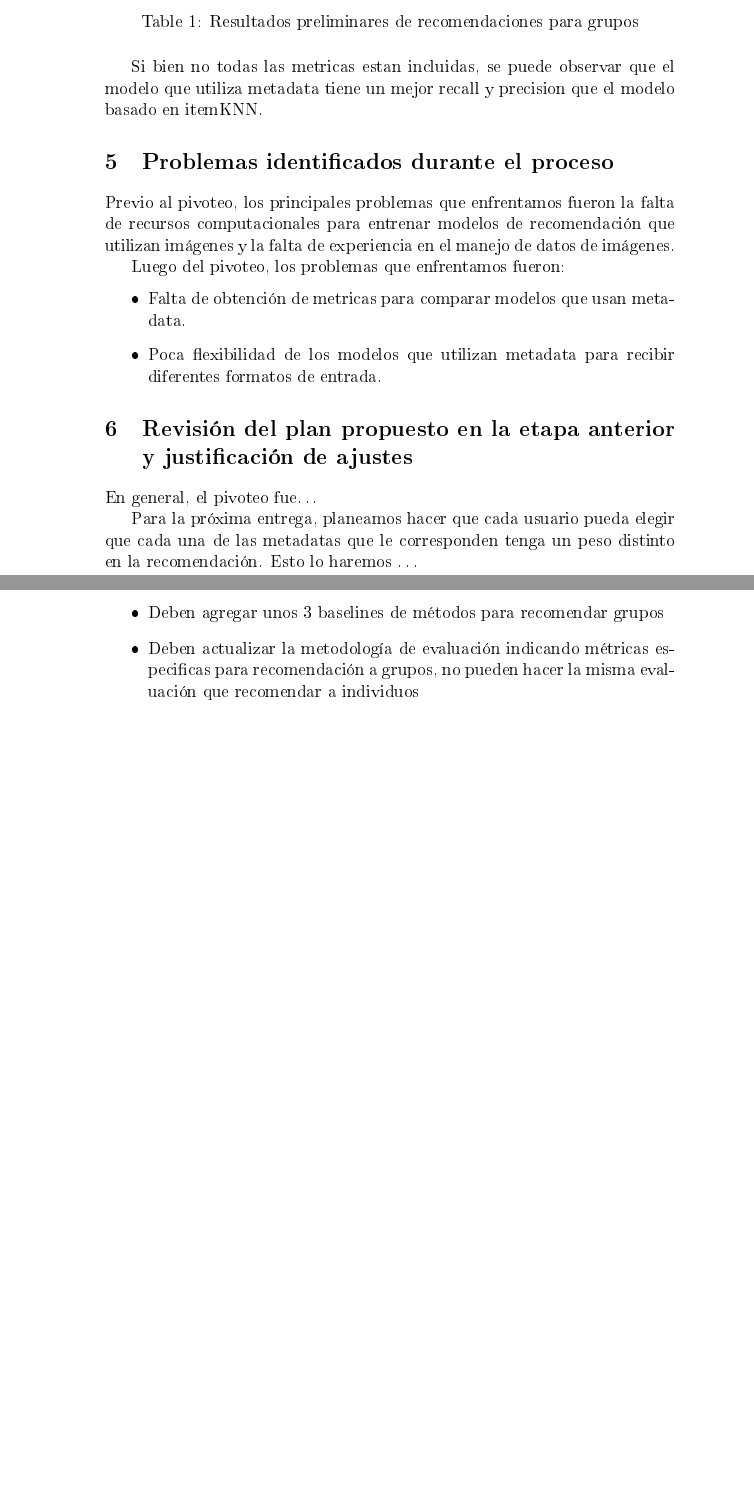
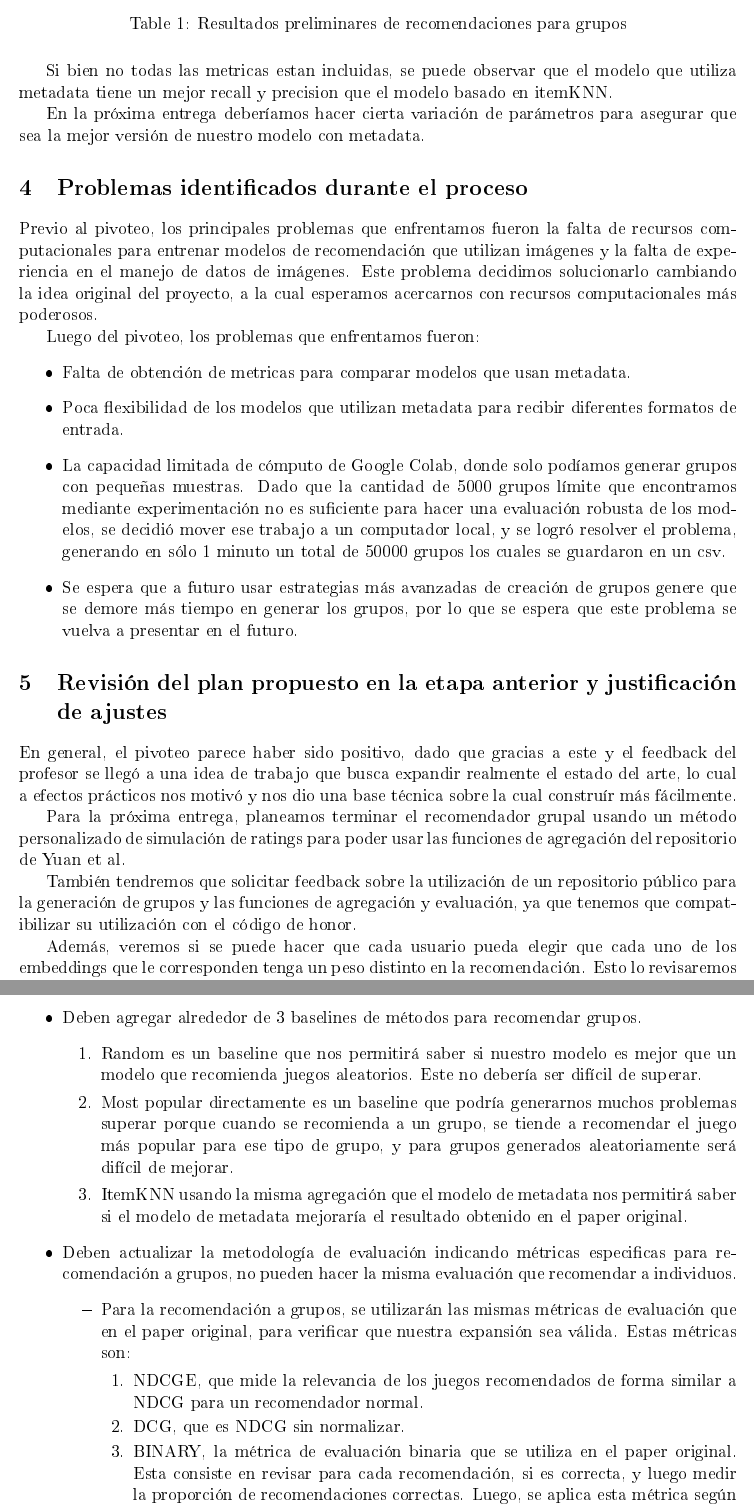
Before and after one commit to NicoJGutierrez/RecSysProyectoFinal, a LaTeX document (informe/acl2023.tex): two parts of pages 3 and 4 of 4, joined at a grey line, cut so that both start at the same text, the shorter picture padded with empty space. The pictures show the PDF file informe/acl2023.pdf that the author committed with the source.

Commit message:
feat: actualizado informe para entrega 2

```diff
--- a/informe/acl2023.tex
+++ b/informe/acl2023.tex
@@ -72,7 +74,7 @@ El recomendador que utiliza metadata lo comparamos con el de ItemKNN para varios
 
 Si bien no todas las metricas estan incluidas, se puede observar que el modelo que utiliza metadata tiene un mejor recall y precision que el modelo basado en itemKNN.
 
-% Reemplazar las tablas cuando tengamos los resultados de los modelos.
+En la próxima entrega deberíamos hacer cierta variación de parámetros para asegurar que sea la mejor versión de nuestro modelo con metadata.
 
 \begin{comment}
 \begin{itemize}
@@ -120,19 +122,26 @@ Si bien no todas las metricas estan incluidas, se puede observar que el modelo q
 
 \section{Problemas identificados durante el proceso}
 
-Previo al pivoteo, los principales problemas que enfrentamos fueron la falta de recursos computacionales para entrenar modelos de recomendación que utilizan imágenes y la falta de experiencia en el manejo de datos de imágenes. % Creo que teníamos un problema más pero no me acuerdo cuál era.
+Previo al pivoteo, los principales problemas que enfrentamos fueron la falta de recursos computacionales para entrenar modelos de recomendación que utilizan imágenes y la falta de experiencia en el manejo de datos de imágenes. Este problema decidimos solucionarlo cambiando la idea original del proyecto, a la cual esperamos acercarnos con recursos computacionales más poderosos.
 
 Luego del pivoteo, los problemas que enfrentamos fueron:
 \begin{itemize}
     \item Falta de obtención de metricas para comparar modelos que usan metadata.
     \item Poca flexibilidad de los modelos que utilizan metadata para recibir diferentes formatos de entrada.
-    \item la capacidad limitada de cómputo de Google Colab, donde solo podíamos generar grupos con pequeñas muestras, no de una cantidad que sea representativa del dataset en general, hasta el momento, trabajamos con un sample de 5000
+    \item La capacidad limitada de cómputo de Google Colab, donde solo podíamos generar grupos con pequeñas muestras. Dado que la cantidad de 5000 grupos límite que encontramos mediante experimentación no es suficiente para hacer una evaluación robusta de los modelos, se decidió mover ese trabajo a un computador local, y se logró resolver el problema, generando en sólo 1 minuto un total de 50000 grupos los cuales se guardaron en un csv.
+    \item Se espera que a futuro usar estrategias más avanzadas de creación de grupos genere que se demore más tiempo en generar los grupos, por lo que se espera que este problema se vuelva a presentar en el futuro.
 \end{itemize}
 
 \section{Revisión del plan propuesto en la etapa anterior y justificación de ajustes}
 
-En general, el pivoteo fue\dots %Qué tal nos fue con el pivoteo?
+En general, el pivoteo parece haber sido positivo, dado que gracias a este y el feedback del profesor se llegó a una idea de trabajo que busca expandir realmente el estado del arte, lo cual a efectos prácticos nos motivó y nos dio una base técnica sobre la cual construír más fácilmente.
 
-Para la próxima entrega, planeamos hacer que cada usuario pueda elegir que cada una de las metadatas que le corresponden tenga un peso distinto en la recomendación. Esto lo haremos \dots %Dejar alguna idea de cómo lo haremos escrita.
+Para la próxima entrega, planeamos terminar el recomendador grupal usando un método personalizado de simulación de ratings para poder usar las funciones de agregación del repositorio de Yuan et al.
 
-\section{Anexo: actualización de propuesta}
+También tendremos que solicitar feedback sobre la utilización de un repositorio público para la generación de grupos y las funciones de agregación y evaluación, ya que tenemos que compatibilizar su utilización con el código de honor.
+
+Además, veremos si se puede hacer que cada usuario pueda elegir que cada uno de los embeddings que le corresponden tenga un peso distinto en la recomendación. Esto lo revisaremos en detalle para la entrega 3, pero puede que no sea factible o se tenga que sacar de la planeación si nos falta tiempo.
+
+\newpage
+
+\section{Anexo: Pivoteo en la idea original del proyecto}
@@ -139,6 +155,20 @@ Para la próxima entrega, planeamos hacer que cada usuario pueda elegir que cada
 \begin{itemize}
-    \item Deben agregar unos 3 baselines de métodos para recomendar grupos
-    \item Deben actualizar la metodología de evaluación indicando métricas especificas para recomendación a grupos, no pueden hacer la misma evaluación que recomendar a individuos
+    \item Deben agregar alrededor de 3 baselines de métodos para recomendar grupos.
+    \begin{enumerate}
+        \item Random es un baseline que nos permitirá saber si nuestro modelo es mejor que un modelo que recomienda juegos aleatorios. Este no debería ser difícil de superar.
+        \item Most popular directamente es un baseline que podría generarnos muchos problemas superar porque cuando se recomienda a un grupo, se tiende a recomendar el juego más popular para ese tipo de grupo, y para grupos generados aleatoriamente será difícil de mejorar.
+        \item ItemKNN usando la misma agregación que el modelo de metadata nos permitirá saber si el modelo de metadata mejoraría el resultado obtenido en el paper original.
+    \end{enumerate}
+    \item Deben actualizar la metodología de evaluación indicando métricas especificas para recomendación a grupos, no pueden hacer la misma evaluación que recomendar a individuos.
+    \begin{itemize}
+        \item Para la recomendación a grupos, se utilizarán las mismas métricas de evaluación que en el paper original, para verificar que nuestra expansión sea válida. Estas métricas son:
+        \begin{enumerate}
+            \item NDCGE, que mide la relevancia de los juegos recomendados de forma similar a NDCG para un recomendador normal.
+            \item DCG, que es NDCG sin normalizar.
+            \item BINARY, la métrica de evaluación binaria que se utiliza en el paper original. Esta consiste en revisar para cada recomendación, si es correcta, y luego medir la proporción de recomendaciones correctas. Luego, se aplica esta métrica según la política de agregación que se esté utilizando.
+            \item BASE, esta métrica en el paper parece ser para comparar con el modelo de recomendación base que se está utilizando. Esta métrica probablemente no la utilizaremos en el trabajo, excepto quizá para comparar con los modelos de most popular y random, si nos resulta útil.
+        \end{enumerate}
+    \end{itemize}
 \end{itemize}
 
 \end{document}
```
Also changed, not shown: informe/acl2023.pdf, informe/acl2023.tex (31 more changed lines), 6 other files.
